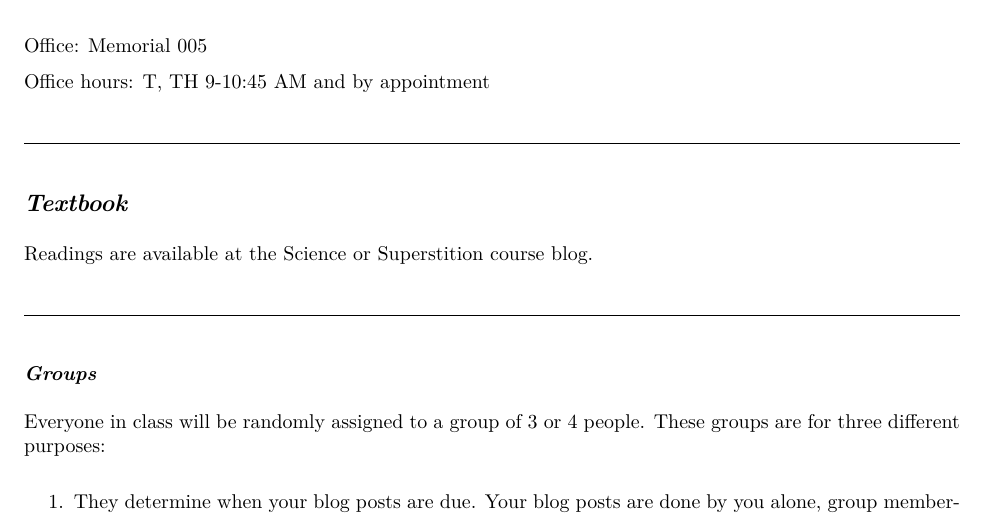
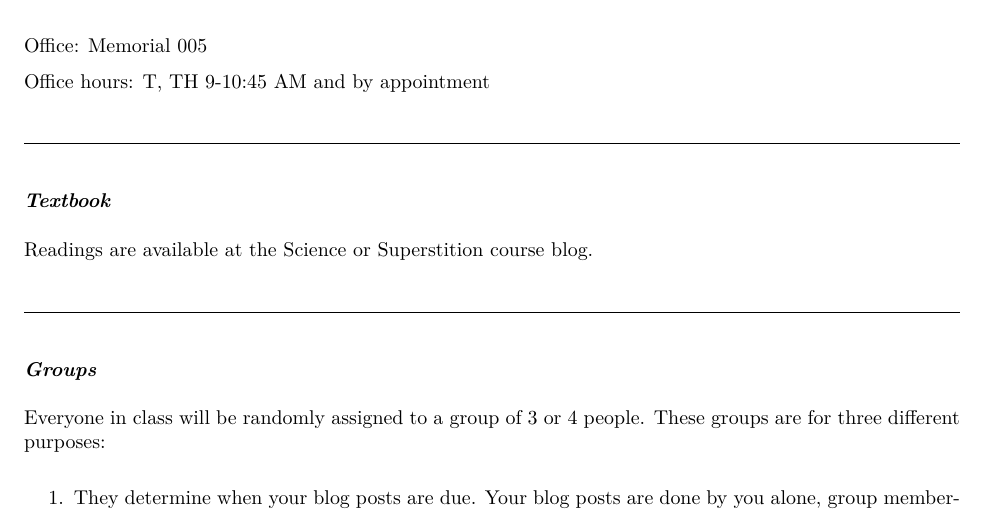
Before and after one commit to gwmatthews/course-files, an R Markdown document (PYDI-2710-SP-2020.Rmd): part of page 1 of 2, cut so that both start at the same text. The pictures show the output file PYDI-2710-SP-2020.pdf that the author committed with the source.

Commit message:
fix typos

```diff
--- a/PYDI-2710-SP-2020.Rmd
+++ b/PYDI-2710-SP-2020.Rmd
@@ -20,7 +20,7 @@ Office hours: T, TH 9-10:45 AM and by appointment
 
 ***
 
-## *Textbook*
+### *Textbook*
 
 Readings are available at the [Science or Superstition course blog](http://www.6worlds.net/science-blog/).
 
```
Also changed, not shown: PYDI-2710-SP-2020.html, PYDI-2710-SP-2020.pdf.
